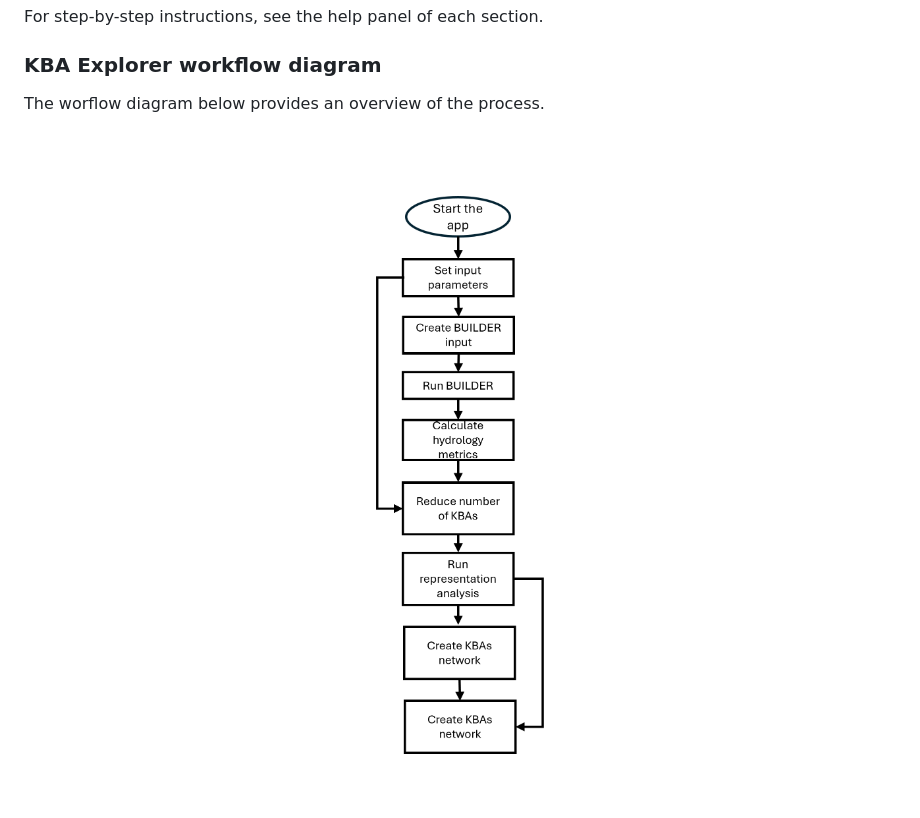
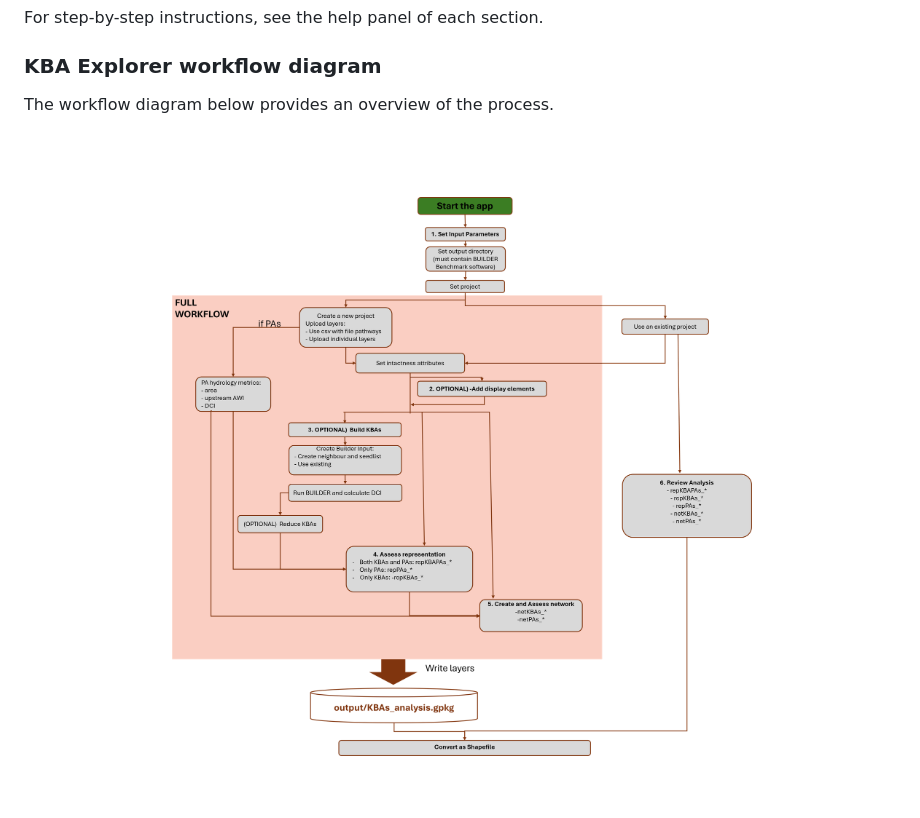
Before and after one commit to beaconsproject/KBA_analysis-GUI, a Markdown page: docs/overview.md, the part around the change. Drawn GitHub-style; pictures changed too: docs/pics/workflow.png.

```diff
--- a/docs/overview.md
+++ b/docs/overview.md
@@ -93,7 +93,7 @@ For step-by-step instructions, see the help panel of each section.
 
 ### KBA Explorer workflow diagram
 
-The worflow diagram below provides an overview of the process.
+The workflow diagram below provides an overview of the process.
 
 <br><br>
 <center><img src="pics/workflow.png" width="800"></center>
```
Also changed, not shown: docs/assessRep_doc.md (+2 -2 lines), docs/user_guide.md (deleted, +0 -64 lines), docs/user_guide_old.md (added, +64 -0 lines), docs/userguide.md (added, +564 -0 lines), docs/pics/figure1_KSplot.png (renamed from www/figure1_KSplot.png), docs/pics/figure2_BCplot.png (renamed from www/figure2_BCplot.png), www/pics/workflow.png (deleted), 5 other files.
